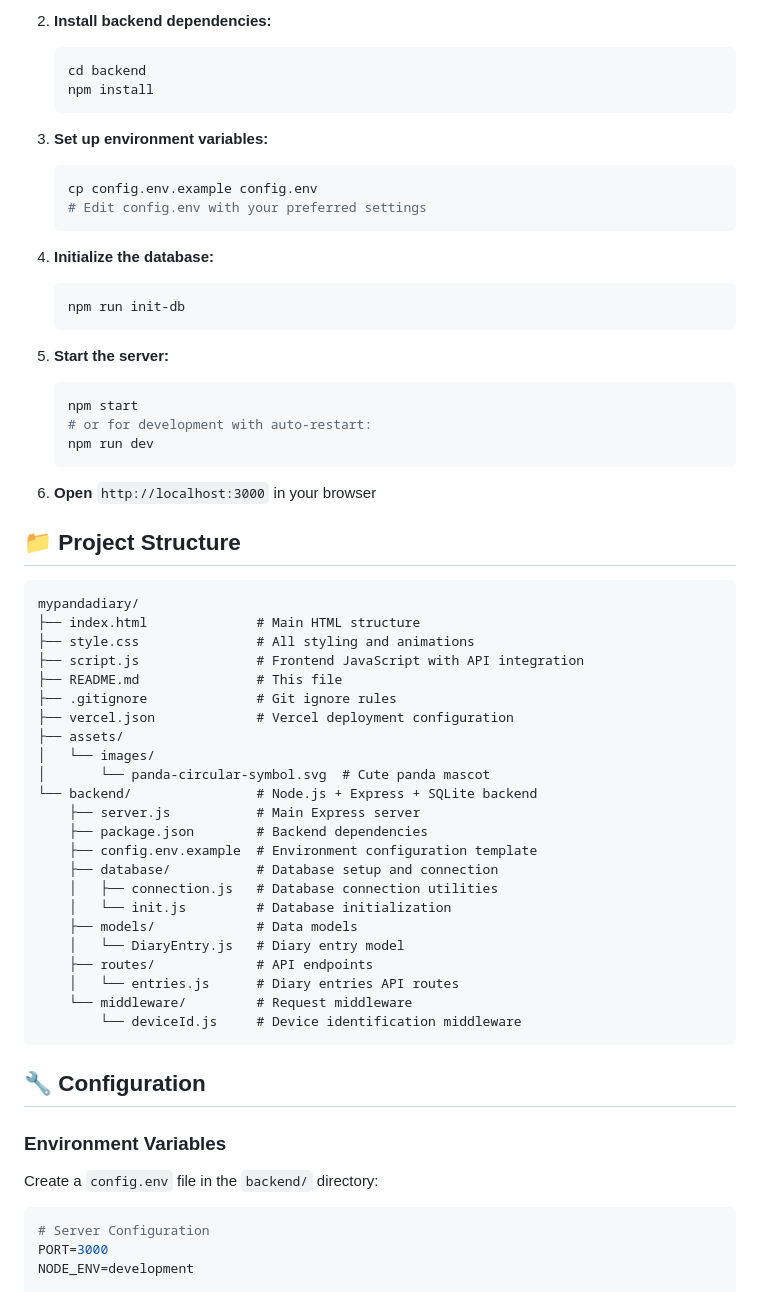
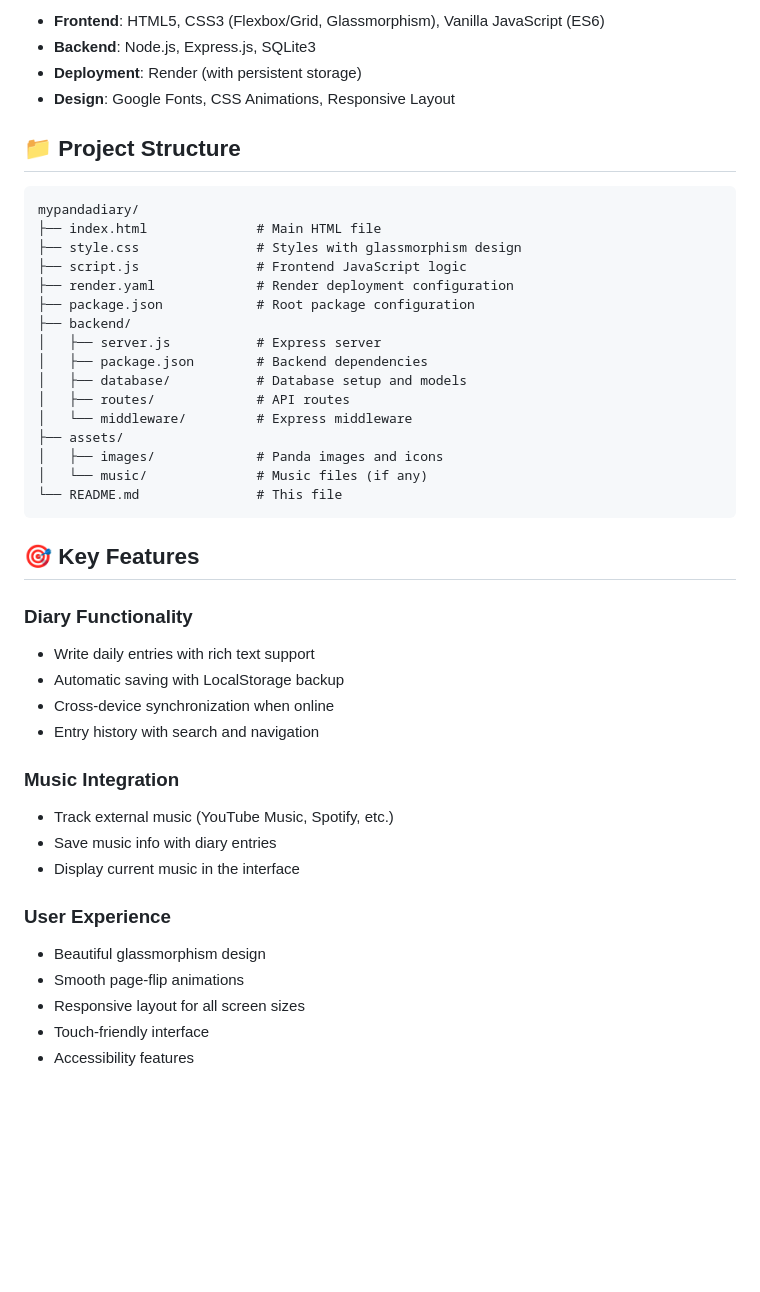
Before and after one commit to kavapu/mypandadiary, a Markdown page: README.md, the part around the change printed below. Rendered like a GitHub page; blank space fills up the shorter version.

Commit message:
Update README to focus on Render deployment and remove references to other platforms

````diff
--- a/README.md
+++ b/README.md
@@ -57,65 +21,46 @@ A beautiful, minimalist diary web application with a Node.js backend, featuring
-2. **Install backend dependencies:**
-   ```bash
-   cd backend
-   npm install
-   ```
-
-3. **Set up environment variables:**
-   ```bash
-   cp config.env.example config.env
-   # Edit config.env with your preferred settings
-   ```
-
-4. **Initialize the database:**
-   ```bash
-   npm run init-db
-   ```
-
-5. **Start the server:**
-   ```bash
-   npm start
-   # or for development with auto-restart:
-   npm run dev
-   ```
-
-6. **Open** `http://localhost:3000` in your browser
+- **Frontend**: HTML5, CSS3 (Flexbox/Grid, Glassmorphism), Vanilla JavaScript (ES6)
+- **Backend**: Node.js, Express.js, SQLite3
+- **Deployment**: Render (with persistent storage)
+- **Design**: Google Fonts, CSS Animations, Responsive Layout
 
 ## 📁 Project Structure
 
 ```
 mypandadiary/
-├── index.html              # Main HTML structure
-├── style.css               # All styling and animations
-├── script.js               # Frontend JavaScript with API integration
-├── README.md               # This file
-├── .gitignore              # Git ignore rules
-├── vercel.json             # Vercel deployment configuration
+├── index.html              # Main HTML file
+├── style.css               # Styles with glassmorphism design
+├── script.js               # Frontend JavaScript logic
+├── render.yaml             # Render deployment configuration
+├── package.json            # Root package configuration
+├── backend/
+│   ├── server.js           # Express server
+│   ├── package.json        # Backend dependencies
+│   ├── database/           # Database setup and models
+│   ├── routes/             # API routes
+│   └── middleware/         # Express middleware
 ├── assets/
-│   └── images/
-│       └── panda-circular-symbol.svg  # Cute panda mascot
-└── backend/                # Node.js + Express + SQLite backend
-    ├── server.js           # Main Express server
-    ├── package.json        # Backend dependencies
-    ├── config.env.example  # Environment configuration template
-    ├── database/           # Database setup and connection
-    │   ├── connection.js   # Database connection utilities
-    │   └── init.js         # Database initialization
-    ├── models/             # Data models
-    │   └── DiaryEntry.js   # Diary entry model
-    ├── routes/             # API endpoints
-    │   └── entries.js      # Diary entries API routes
-    └── middleware/         # Request middleware
-        └── deviceId.js     # Device identification middleware
+│   ├── images/             # Panda images and icons
+│   └── music/              # Music files (if any)
+└── README.md               # This file
 ```
 
-## 🔧 Configuration
+## 🎯 Key Features
 
-### Environment Variables
+### **Diary Functionality**
+- Write daily entries with rich text support
+- Automatic saving with LocalStorage backup
+- Cross-device synchronization when online
+- Entry history with search and navigation
 
-Create a `config.env` file in the `backend/` directory:
+### **Music Integration**
+- Track external music (YouTube Music, Spotify, etc.)
+- Save music info with diary entries
+- Display current music in the interface
 
-```env
-# Server Configuration
-PORT=3000
-NODE_ENV=development
+### **User Experience**
+- Beautiful glassmorphism design
+- Smooth page-flip animations
+- Responsive layout for all screen sizes
+- Touch-friendly interface
+- Accessibility features
 
````
Also changed, not shown: other parts of README.md (+107 -111 lines).
